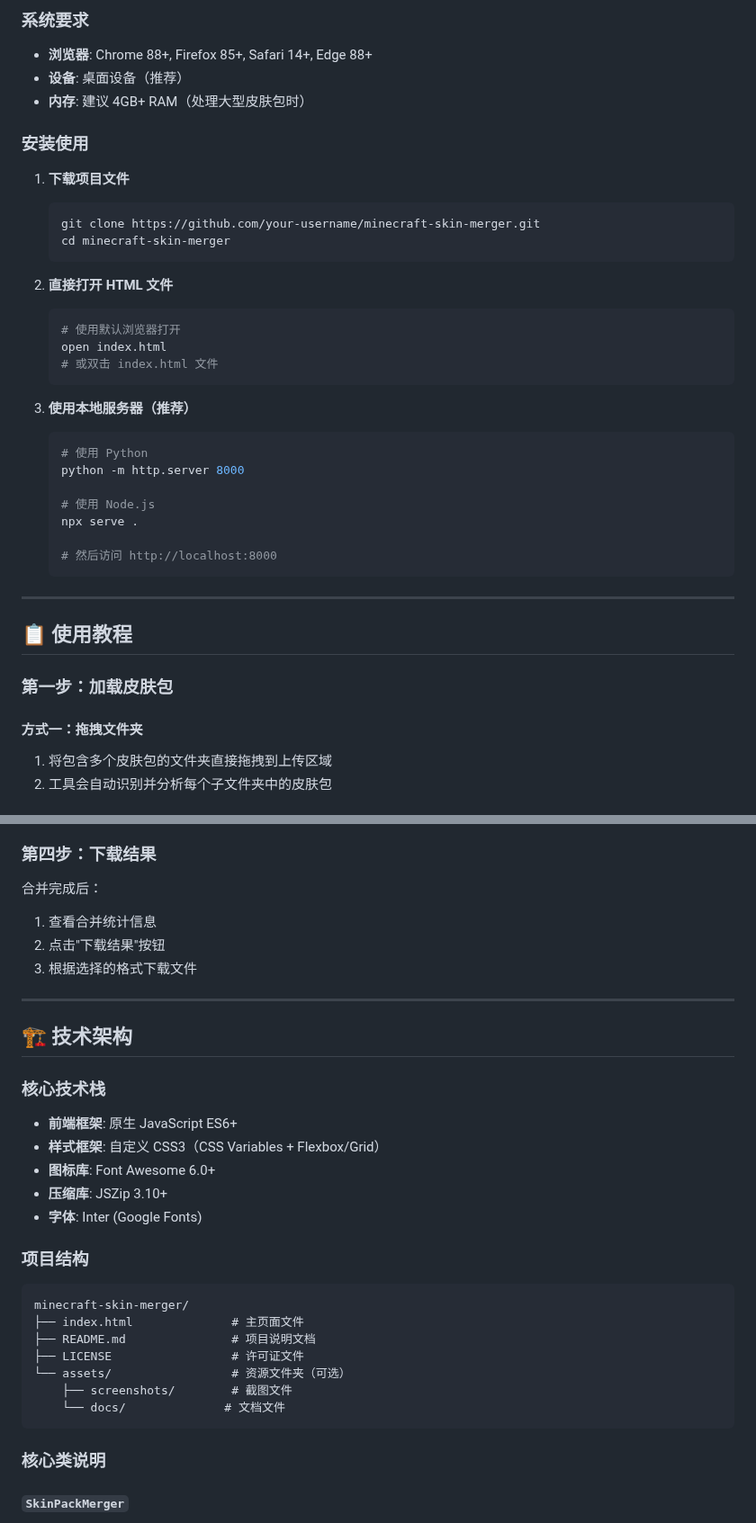
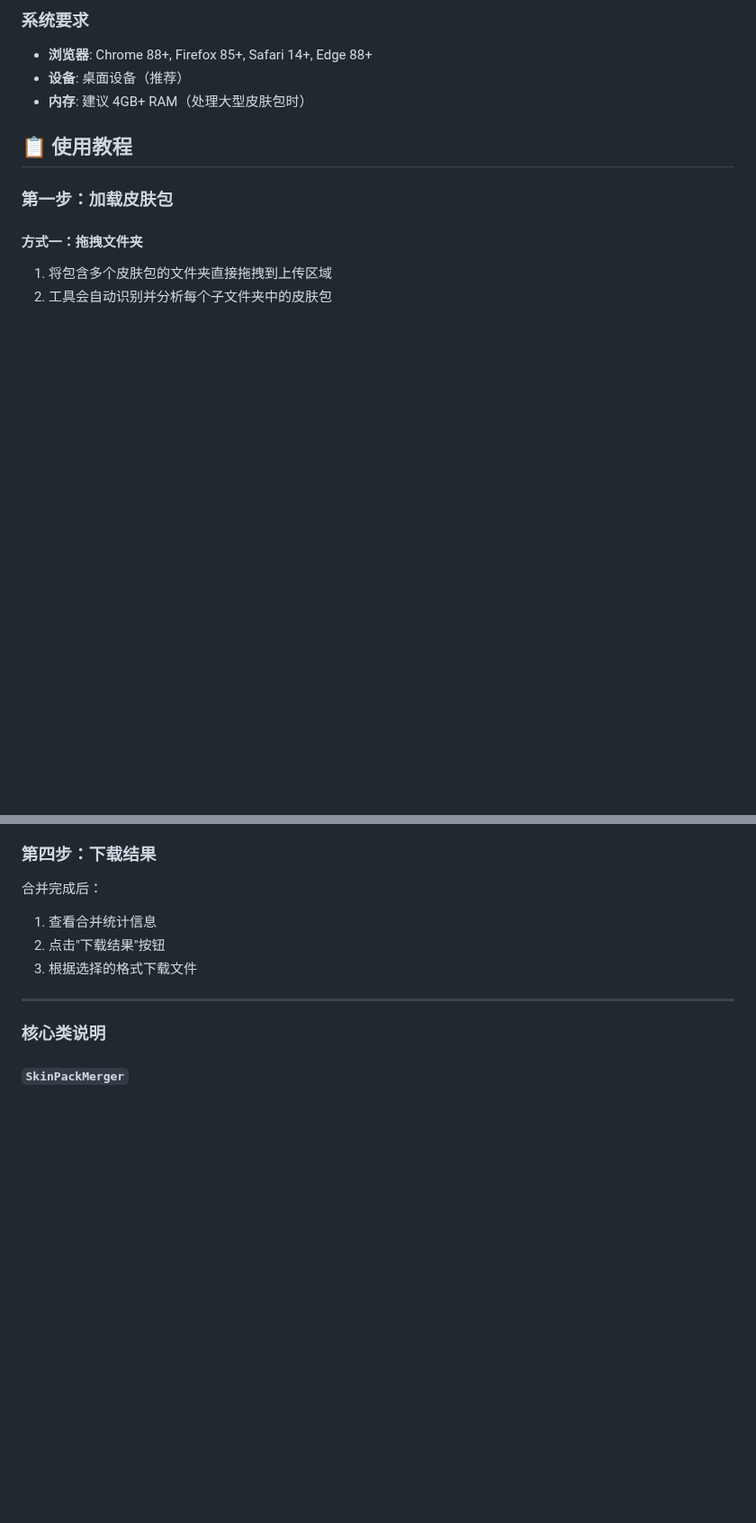
Before and after one commit to Mentha-mc/MergedSkinPack-Web, a Markdown page: README.md, 2 parts joined by grey strips. Shown at 90% size. GitHub-like rendering; blank space fills up the shorter version.

````diff
--- a/README.md
+++ b/README.md
@@ -26,34 +26,6 @@ Minecraft 皮肤包合并工具是一个基于 Web 的应用程序，专门为 M
 - **浏览器**: Chrome 88+, Firefox 85+, Safari 14+, Edge 88+
 - **设备**: 桌面设备（推荐）
 - **内存**: 建议 4GB+ RAM（处理大型皮肤包时）
-
-### 安装使用
-
-1. **下载项目文件**
-   ```bash
-   git clone https://github.com/your-username/minecraft-skin-merger.git
-   cd minecraft-skin-merger
-   ```
-
-2. **直接打开 HTML 文件**
-   ```bash
-   # 使用默认浏览器打开
-   open index.html
-   # 或双击 index.html 文件
-   ```
-
-3. **使用本地服务器（推荐）**
-   ```bash
-   # 使用 Python
-   python -m http.server 8000
-
-   # 使用 Node.js
-   npx serve .
-
-   # 然后访问 http://localhost:8000
-   ```
-
----
 
 ## 📋 使用教程
 
@@ -96,28 +68,6 @@ Minecraft 皮肤包合并工具是一个基于 Web 的应用程序，专门为 M
 3. 根据选择的格式下载文件
 
 ---
-
-## 🏗️ 技术架构
-
-### 核心技术栈
-
-- **前端框架**: 原生 JavaScript ES6+
-- **样式框架**: 自定义 CSS3（CSS Variables + Flexbox/Grid）
-- **图标库**: Font Awesome 6.0+
-- **压缩库**: JSZip 3.10+
-- **字体**: Inter (Google Fonts)
-
-### 项目结构
-
-```
-minecraft-skin-merger/
-├── index.html              # 主页面文件
-├── README.md               # 项目说明文档
-├── LICENSE                 # 许可证文件
-└── assets/                 # 资源文件夹（可选）
-    ├── screenshots/        # 截图文件
-    └── docs/              # 文档文件
-```
 
 ### 核心类说明
 
````
Also changed, not shown: other parts of README.md (+2 -13 lines).
